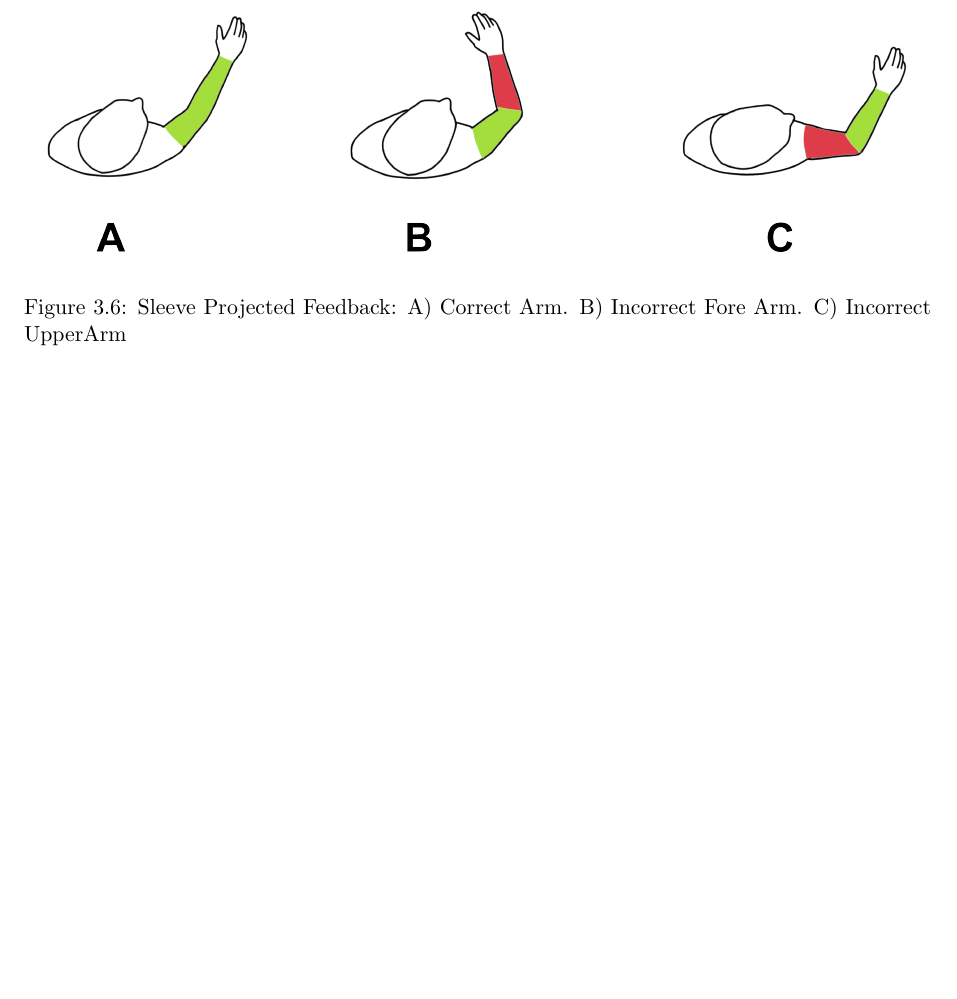
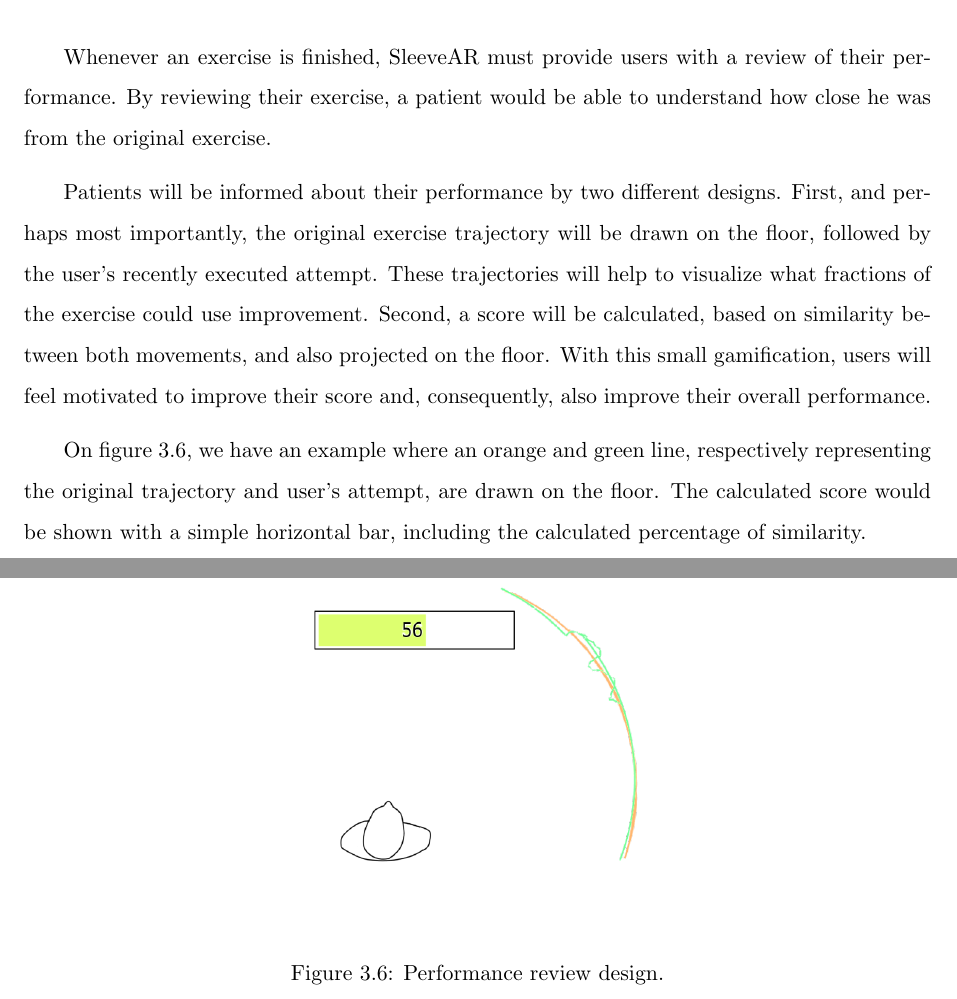
Before and after one commit to ovieira/Dissertation, a LaTeX thesis (thesis-main.tex, which reads chapters/sleevear.tex): part of page 50 of 67 before the commit and two parts of pages 49 and 50 of 67 after it, the two joined at a grey line, cut at the place of the change, the shorter picture padded with empty space. Compiled offline with pdfLaTeX.

Commit message:
Updates from ShareLaTeX

```diff
--- a/chapters/sleevear.tex
+++ b/chapters/sleevear.tex
@@ -174,36 +183,33 @@ As for the upper arm, to help the user know to where he must move it, a path wil
     \label{fig:movementguidancefeedback}
 \end{figure*}
 
+%\begin{figure}[!b]
+%    \begin{center}
+ %       \includegraphics[width=0.4\textwidth]{imgs/armvisualfeedback.png}
+  %  \end{center}
+   % \caption{Sleeve Projected Feedback: A) Correct Arm. B) Incorrect Fore Arm. C) Incorrect Upper Arm}
+%    \label{fig:armvisualfeedback}
+%\end{figure}
 
-%Hereafter, as depicted in Figure~\ref{fig:vision},
-%the patient follows all provided feedback to replicate the pre-recorded movement step-by-step, without ever seeing the exercise executed before.
-%The current position of the subject's arm is being constantly tracked in order to always provide real-time
-%feedback based on how he should move it from that point.
-%Visual feedback is achieved by projecting light onto his full arm and surroundings. The projection on the arm will enable us to
-%guide a subject through translations and rotations, using different kinds of visual cues to different situations. As for the projection on the subject's surrounding
-%will serve the purpose of providing other useful information not directly connected to the movement itself.
-%In Figure~\ref{fig:vision} we can observe a progress bar being projected on the floor.
-%This bar not only provides the subject an understanding of how far in the exercise he is at the moment, but also helps the subject visualize the angle of movement he should be doing.
-%Audio and haptic feedback can help inform the subject about specific information, without making him loose his focus on the visual feedback.
-%The haptic feedback is used to quickly notify the subject of any vital information about the current state of the exercise.
-%Awareness of erroneous movements is achieved mainly by the employment of vibration cues into the patient's arm.
-%Furthermore, for the purpose of timing, auditory feedback provide the subject with information regarding when to start or stop the exercise by using recognizable audio cues %which represent those same actions.
+\subsection{Performance Review}
 
-%Interactive phases(Figure~\ref{fig:interaction}):
-%\begin{itemize}
-%\item {\bf Initial Position Phase:}
-%\item {\bf Task Performance:}
-%\item {\bf Progress Report:}
-%\end{itemize}
-
-
-
-\begin{figure}[!b]
+\begin{figure}[!t]
     \begin{center}
-        \includegraphics[width=\columnwidth]{imgs/armvisualfeedback.png}
+        \includegraphics[width=0.4\textwidth]{imgs/performancereview.png}
     \end{center}
-    \caption{Sleeve Projected Feedback: A) Correct Arm. B) Incorrect Fore Arm. C) Incorrect UpperArm}
-    \label{fig:vision}
+    \caption{Performance review design.}
+    \label{fig:performancereview}
 \end{figure}
 
-\subsection{Performance Review}
+Whenever an exercise is finished, SleeveAR must provide users with a review of their performance.
+By reviewing their exercise, a patient would be able to understand how close he was from the original exercise.
+
+Patients will be informed about their performance by two different designs.
+First, and perhaps most importantly, the original exercise trajectory will be drawn on the floor, followed by the user's recently executed attempt.
+These trajectories will help to visualize what fractions of the exercise could use improvement.
+Second, a score will be calculated, based on similarity between both movements, and also projected on the floor.
+With this small gamification, users will feel motivated to improve their score and, consequently, also improve their overall performance.
+
+On figure \ref{fig:performancereview}, we have an example where an orange and green line,
+respectively representing the original trajectory and user's attempt, are drawn on the floor.
+The calculated score would be shown with a simple horizontal bar, including the calculated percentage of similarity.
```
Also changed, not shown: imgs/performancereview.png (added), chapters/sleevear.tex (49 more changed lines).
